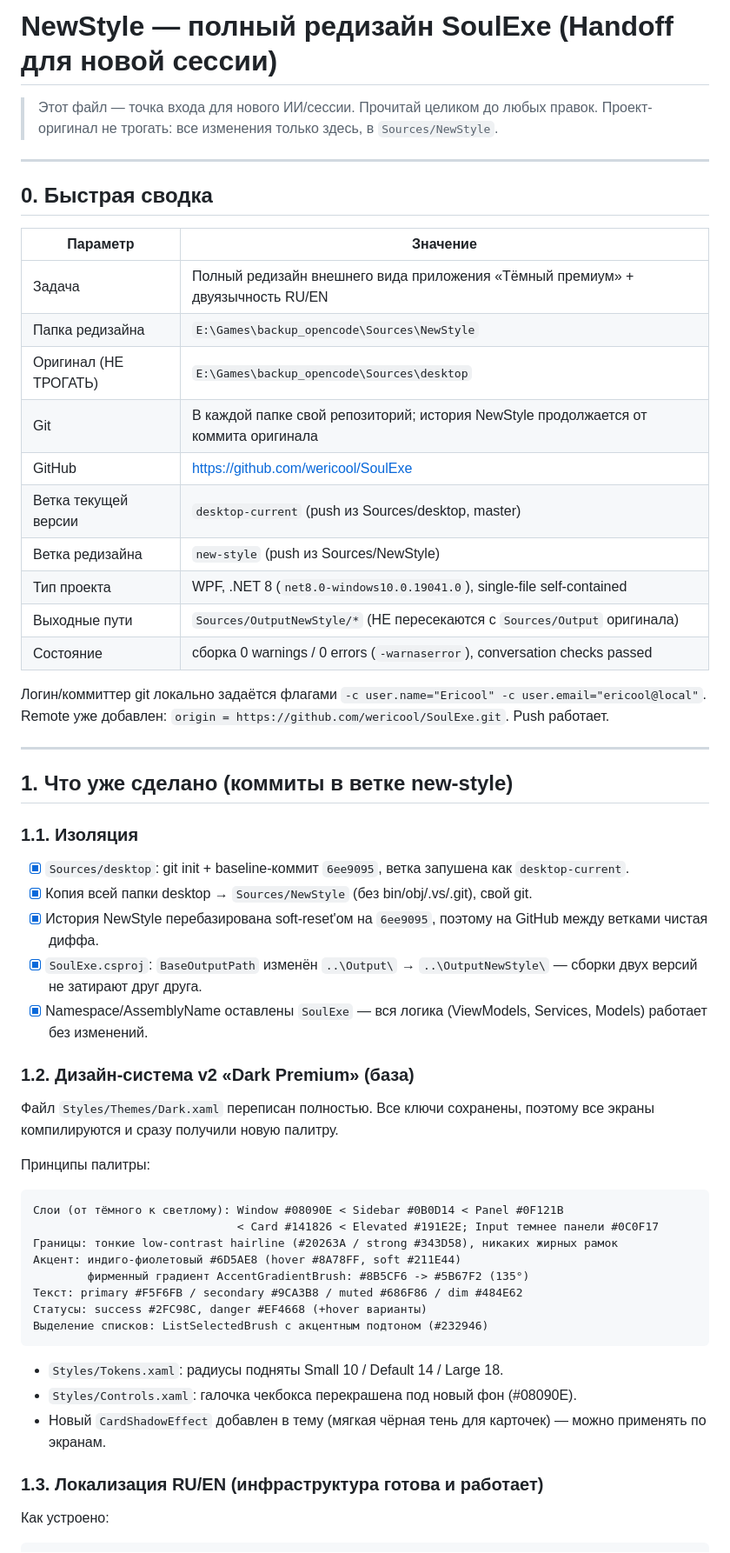
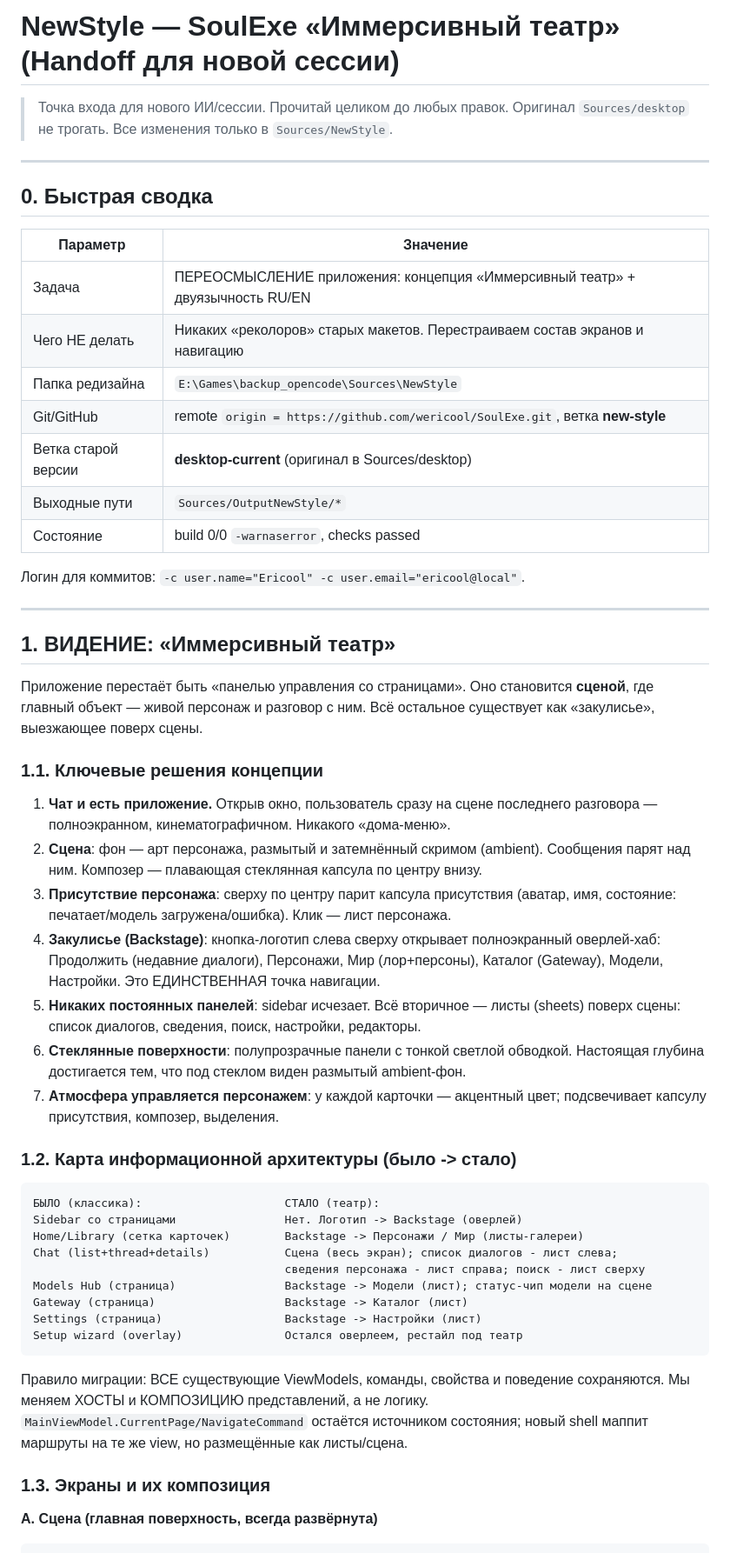
Before and after one commit to wericool/SoulExe, a Markdown page: NEWSTYLE_TODO.md, the part around one of its changes. Shown at 87% size. GitHub-like rendering.

````diff
--- a/NEWSTYLE_TODO.md
+++ b/NEWSTYLE_TODO.md
@@ -1,7 +1,7 @@
-# NewStyle — полный редизайн SoulExe (Handoff для новой сессии)
+# NewStyle — SoulExe «Иммерсивный театр» (Handoff для новой сессии)
 
-> Этот файл — точка входа для нового ИИ/сессии. Прочитай целиком до любых правок.
-> Проект-оригинал не трогать: все изменения только здесь, в `Sources/NewStyle`.
+> Точка входа для нового ИИ/сессии. Прочитай целиком до любых правок.
+> Оригинал `Sources/desktop` не трогать. Все изменения только в `Sources/NewStyle`.
 
 ---
 
@@ -9,49 +9,62 @@
 
 | Параметр | Значение |
 |---|---|
-| Задача | Полный редизайн внешнего вида приложения «Тёмный премиум» + двуязычность RU/EN |
+| Задача | ПЕРЕОСМЫСЛЕНИЕ приложения: концепция «Иммерсивный театр» + двуязычность RU/EN |
+| Чего НЕ делать | Никаких «реколоров» старых макетов. Перестраиваем состав экранов и навигацию |
 | Папка редизайна | `E:\Games\backup_opencode\Sources\NewStyle` |
-| Оригинал (НЕ ТРОГАТЬ) | `E:\Games\backup_opencode\Sources\desktop` |
-| Git | В каждой папке свой репозиторий; история NewStyle продолжается от коммита оригинала |
-| GitHub | https://github.com/wericool/SoulExe |
-| Ветка текущей версии | `desktop-current` (push из Sources/desktop, master) |
-| Ветка редизайна | `new-style` (push из Sources/NewStyle) |
-| Тип проекта | WPF, .NET 8 (`net8.0-windows10.0.19041.0`), single-file self-contained |
-| Выходные пути | `Sources/OutputNewStyle/*` (НЕ пересекаются с `Sources/Output` оригинала) |
-| Состояние | сборка 0 warnings / 0 errors (`-warnaserror`), conversation checks passed |
+| Git/GitHub | remote `origin = https://github.com/wericool/SoulExe.git`, ветка **new-style** |
+| Ветка старой версии | **desktop-current** (оригинал в Sources/desktop) |
+| Выходные пути | `Sources/OutputNewStyle/*` |
+| Состояние | build 0/0 `-warnaserror`, checks passed |
 
-Логин/коммиттер git локально задаётся флагами `-c user.name="Ericool" -c user.email="ericool@local"`.
-Remote уже добавлен: `origin = https://github.com/wericool/SoulExe.git`. Push работает.
+Логин для коммитов: `-c user.name="Ericool" -c user.email="ericool@local"`.
 
 ---
 
-## 1. Что уже сделано (коммиты в ветке new-style)
+## 1. ВИДЕНИЕ: «Иммерсивный театр»
 
-### 1.1. Изоляция
-- [x] `Sources/desktop`: git init + baseline-коммит `6ee9095`, ветка запушена как `desktop-current`.
-- [x] Копия всей папки desktop → `Sources/NewStyle` (без bin/obj/.vs/.git), свой git.
-- [x] История NewStyle перебазирована soft-reset'ом на `6ee9095`, поэтому на GitHub между ветками чистая диффа.
-- [x] `SoulExe.csproj`: `BaseOutputPath` изменён `..\Output\` → `..\OutputNewStyle\` — сборки двух версий не затирают друг друга.
-- [x] Namespace/AssemblyName оставлены `SoulExe` — вся логика (ViewModels, Services, Models) работает без изменений.
+Приложение перестаёт быть «панелью управления со страницами». Оно становится **сценой**,
+где главный объект — живой персонаж и разговор с ним. Всё остальное существует как
+«закулисье», выезжающее поверх сцены.
 
-### 1.2. Дизайн-система v2 «Dark Premium» (база)
-Файл `Styles/Themes/Dark.xaml` переписан полностью. Все ключи сохранены, поэтому все экраны компилируются и сразу получили новую палитру.
+### 1.1. Ключевые решения концепции
 
-Принципы палитры:
+1. **Чат и есть приложение.** Открыв окно, пользователь сразу на сцене последнего
+   разговора — полноэкранном, кинематографичном. Никакого «дома-меню».
+2. **Сцена**: фон — арт персонажа, размытый и затемнённый скримом (ambient).
+   Сообщения парят над ним. Композер — плавающая стеклянная капсула по центру внизу.
+3. **Присутствие персонажа**: сверху по центру парит капсула присутствия
+   (аватар, имя, состояние: печатает/модель загружена/ошибка). Клик — лист персонажа.
+4. **Закулисье (Backstage)**: кнопка-логотип слева сверху открывает полноэкранный
+   оверлей-хаб: Продолжить (недавние диалоги), Персонажи, Мир (лор+персоны),
+   Каталог (Gateway), Модели, Настройки. Это ЕДИНСТВЕННАЯ точка навигации.
+5. **Никаких постоянных панелей**: sidebar исчезает. Всё вторичное — листы (sheets)
+   поверх сцены: список диалогов, сведения, поиск, настройки, редакторы.
+6. **Стеклянные поверхности**: полупрозрачные панели с тонкой светлой обводкой.
+   Настоящая глубина достигается тем, что под стеклом виден размытый ambient-фон.
+7. **Атмосфера управляется персонажем**: у каждой карточки — акцентный цвет;
+   подсвечивает капсулу присутствия, композер, выделения.
+
+### 1.2. Карта информационной архитектуры (было -> стало)
+
 ```text
-Слои (от тёмного к светлому): Window #08090E < Sidebar #0B0D14 < Panel #0F121B
-                              < Card #141826 < Elevated #191E2E; Input темнее панели #0C0F17
-Границы: тонкие low-contrast hairline (#20263A / strong #343D58), никаких жирных рамок
-Акцент: индиго-фиолетовый #6D5AE8 (hover #8A78FF, soft #211E44)
-        фирменный градиент AccentGradientBrush: #8B5CF6 -> #5B67F2 (135°)
-Текст: primary #F5F6FB / secondary #9CA3B8 / muted #686F86 / dim #484E62
-Статусы: success #2FC98C, danger #EF4668 (+hover варианты)
-Выделение списков: ListSelectedBrush с акцентным подтоном (#232946)
+БЫЛО (классика):                     СТАЛО (театр):
+Sidebar со страницами                Нет. Логотип -> Backstage (оверлей)
+Home/Library (сетка карточек)        Backstage -> Персонажи / Мир (листы-галереи)
+Chat (list+thread+details)           Сцена (весь экран); список диалогов - лист слева;
+                                     сведения персонажа - лист справа; поиск - лист сверху
+Models Hub (страница)                Backstage -> Модели (лист); статус-чип модели на сцене
+Gateway (страница)                   Backstage -> Каталог (лист)
+Settings (страница)                  Backstage -> Настройки (лист)
+Setup wizard (overlay)               Остался оверлеем, рестайл под театр
 ```
-- `Styles/Tokens.xaml`: радиусы подняты Small 10 / Default 14 / Large 18.
-- `Styles/Controls.xaml`: галочка чекбокса перекрашена под новый фон (#08090E).
-- Новый `CardShadowEffect` добавлен в тему (мягкая чёрная тень для карточек) — можно применять по экранам.
 
-### 1.3. Локализация RU/EN (инфраструктура готова и работает)
-Как устроено:
+Правило миграции: ВСЕ существующие ViewModels, команды, свойства и поведение
+сохраняются. Мы меняем ХОСТЫ и КОМПОЗИЦИЮ представлений, а не логику.
+`MainViewModel.CurrentPage/NavigateCommand` остаётся источником состояния;
+новый shell маппит маршруты на те же view, но размещённые как листы/сцена.
+
+### 1.3. Экраны и их композиция
+
+**A. Сцена (главная поверхность, всегда развёрнута)**
 ```text
````
Also changed, not shown: other parts of NEWSTYLE_TODO.md (+105 -99 lines).
